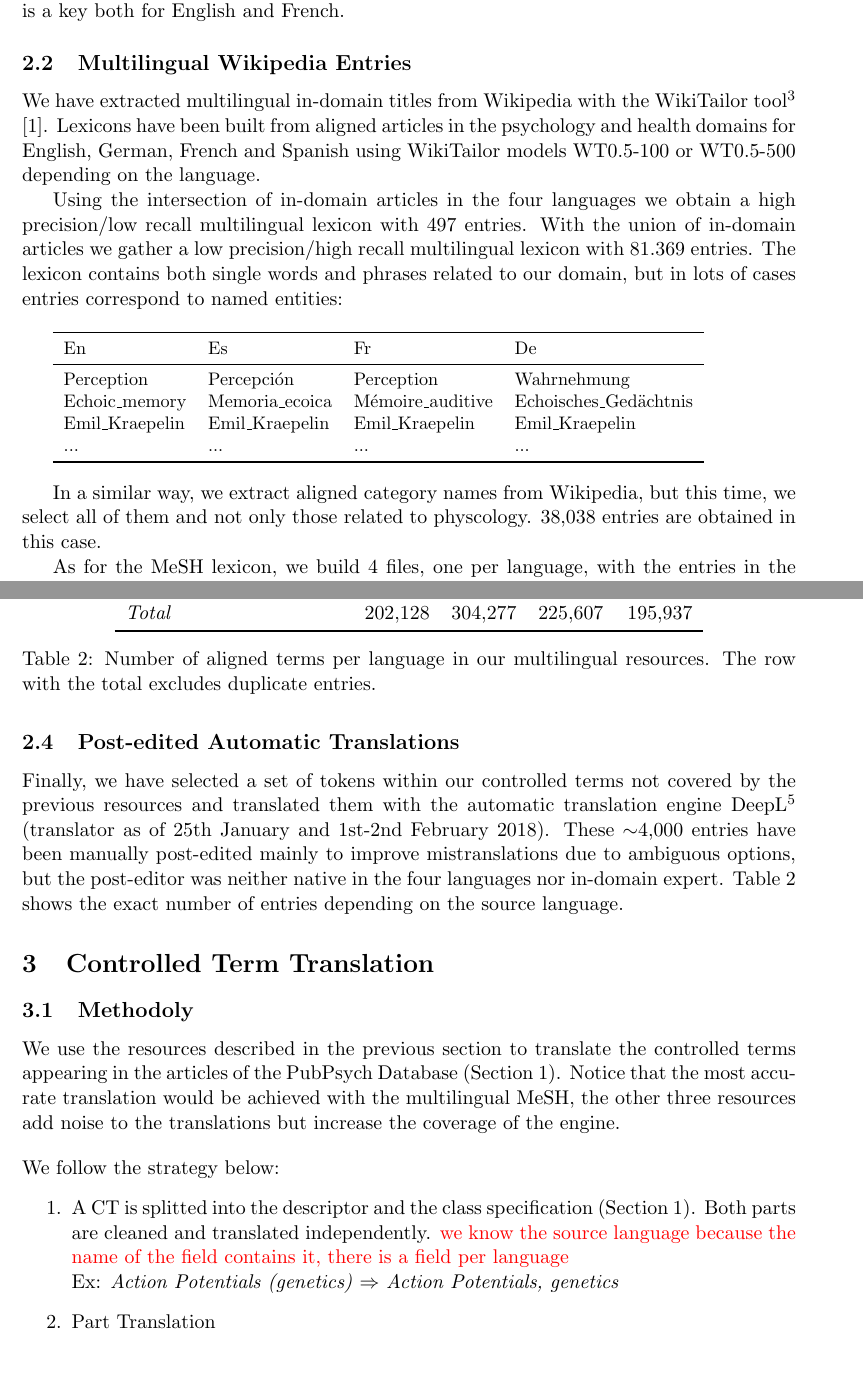
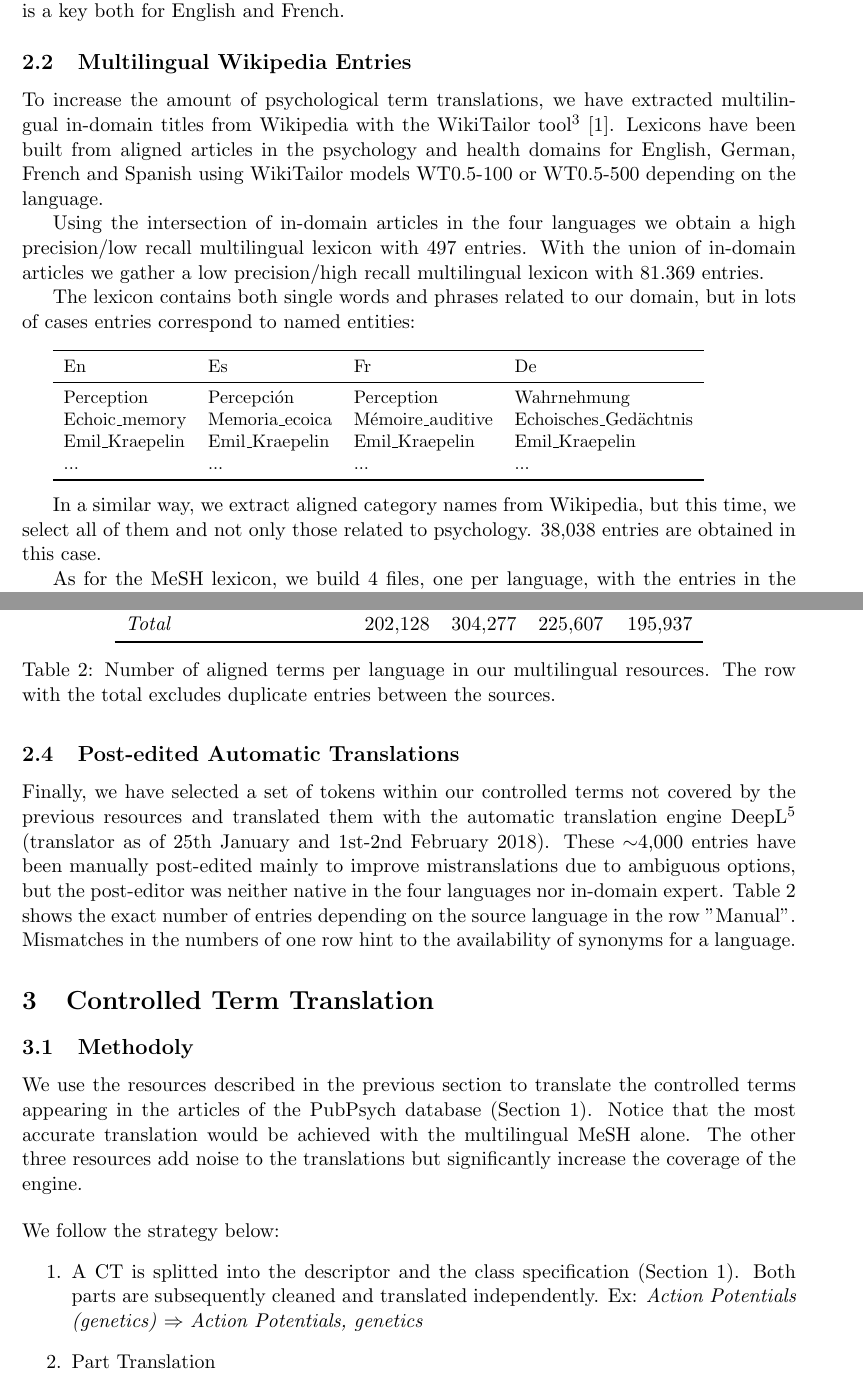
Before and after one commit to clubs-project/documentation, a LaTeX paper (year2/CLUBS_MTcts.tex): two parts of pages 5 and 6 of 9, joined at a grey line, cut so that both start at the same text. Compiled offline with pdfLaTeX.

Commit message:
Update CT translation document, again

```diff
--- a/year2/CLUBS_MTcts.tex
+++ b/year2/CLUBS_MTcts.tex
@@ -37,7 +37,7 @@
 }
 \author{\vspace*{1cm}\\ \LARGE Cristina Espa\~na-Bonet$^{1}$, Roland Ramthun$^{2}$ \medskip \\
 	\Large $^{1}$Universit\"at des Saarlandes\\ \Large $^{2}$Leibniz-Zentrum für Psychologische Information und Dokumentation}
-\date{\vspace*{2cm} -- v0.2.1 --\\March 2018}
+\date{\vspace*{2cm} -- v0.2.2 --\\March 2018}
 
 
 \begin{document}
@@ -215,11 +215,14 @@
 
 	% \subsubsection{Multilingual Wikipedia In-domain Titles}
 
-	We have extracted multilingual in-domain titles from Wikipedia with the WikiTailor tool\footnote{\url{https://github.com/cristinae/WikiTailor}}
+	To increase the amount of psychological term translations, we have extracted multilingual in-domain titles from Wikipedia with the WikiTailor tool\footnote{\url{https://github.com/cristinae/WikiTailor}}
 	\cite{barronEtAl:2015}.
 	Lexicons have been built from aligned articles in the psychology and health domains for English, German, French and Spanish using WikiTailor models WT0.5-100 or WT0.5-500 depending on the language.
+	%TODO Cristina, could you elaborate on which model was used for which language any why? This is hard to understand if you do not know WikiTailor
 
 	Using the intersection of in-domain articles in the four languages we obtain a high precision/low recall multilingual lexicon with 497 entries. With the union of in-domain articles we gather a low precision/high recall multilingual lexicon with 81.369 entries.
+	%TODO Which data was used, phrases from article text or titles, as said above? I think I get what you did for the high precision/low recall multilingual lexicon, but wha did you do for the low precision/high recall version?
+
 	% After removing duplicates, we obtain the figures of Table~\ref{tab:4lex} depending on the language.
 	The lexicon contains both single words and phrases related to our domain, but in lots of cases entries correspond to named entities:
 
@@ -243,7 +246,7 @@
 	\end{small}
 
 	\bigskip
-	In a similar way, we extract aligned category names from Wikipedia, but this time, we select all of them and not only those related to physcology. 38,038 entries are obtained in this case.
+	In a similar way, we extract aligned category names from Wikipedia, but this time, we select all of them and not only those related to psychology. 38,038 entries are obtained in this case.
 
 	As for the MeSH lexicon, we build 4 files, one per language, with the entries in the four languages aligned. In this case though, there is no associated ID:
 
@@ -276,7 +279,7 @@
 	\subsection{Post-edited Automatic Translations}
 	\label{ss:manual}
 
-	Finally, we have selected a set of tokens within our controlled terms not covered by the previous resources and translated them with the automatic translation engine DeepL\footnote{\url{https://www.deepl.com}}  (translator as of 25th January and 1st-2nd February 2018). These $\sim$4,000 entries have been manually post-edited  mainly to improve mistranslations due to ambiguous options, but the post-editor was neither native in the four languages nor in-domain expert. Table~\ref{tab:4lex} shows the exact number of entries depending on the source language.
+	Finally, we have selected a set of tokens within our controlled terms not covered by the previous resources and translated them with the automatic translation engine DeepL\footnote{\url{https://www.deepl.com}}  (translator as of 25th January and 1st-2nd February 2018). These $\sim$4,000 entries have been manually post-edited  mainly to improve mistranslations due to ambiguous options, but the post-editor was neither native in the four languages nor in-domain expert. Table~\ref{tab:4lex} shows the exact number of entries depending on the source language in the row "Manual". Mismatches in the numbers of one row hint to the availability of synonyms for a language.
 
 
 	\begin{table}[t]
@@ -295,7 +298,7 @@
 			\emph{Total}             & 202,128&304,277 & 225,607 & 195,937\\
 			\bottomrule
 		\end{tabular}
-		\caption{Number of aligned terms per language in our multilingual resources. The row with the total excludes duplicate entries.}
+		\caption{Number of aligned terms per language in our multilingual resources. The row with the total excludes duplicate entries between the sources.}
 		\label{tab:4lex}
 	\end{table}
 
@@ -371,14 +374,14 @@
 	\label{s:cttrad}
 
 	\subsection{Methodoly}
-	We use the resources described in the previous section to translate the controlled terms appearing in the articles of the PubPsych Database (Section~\ref{s:ct}).
-	Notice that the most accurate translation would be achieved with the multilingual MeSH, the other three resources add noise to the translations but increase the coverage of the engine.
+	We use the resources described in the previous section to translate the controlled terms appearing in the articles of the PubPsych database (Section~\ref{s:ct}).
+	Notice that the most accurate translation would be achieved with the multilingual MeSH alone. The other three resources add noise to the translations but significantly increase the coverage of the engine.
 
 	\bigskip
 	\noindent
 	We follow the strategy below:
 	\begin{enumerate}
-		\item A CT is splitted into the descriptor and the class specification (Section~\ref{s:ct}). Both parts are cleaned and translated independently. \red{we know the source language because the name of the field contains it, there is a field per language}\\
+		\item A CT is splitted into the descriptor and the class specification (Section~\ref{s:ct}). Both parts are subsequently cleaned and translated independently.
 		Ex: \emph{Action Potentials (genetics)} $\Rightarrow$ \emph{Action Potentials, genetics}
 		\item Part Translation
 		\begin{enumerate}[label*=\arabic*.]
```
Also changed, not shown: year2/CLUBS_MTcts.pdf, year2/CLUBS_MTcts.tex (8 more changed lines).
